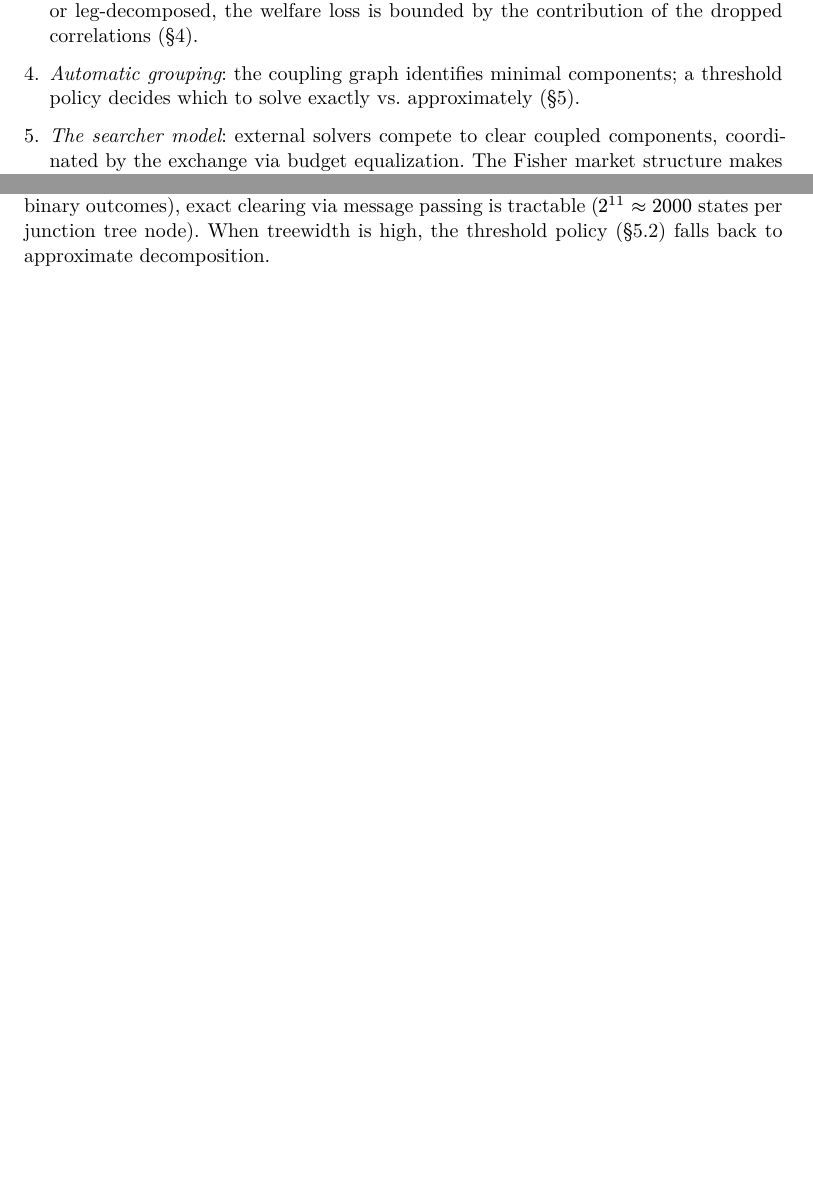
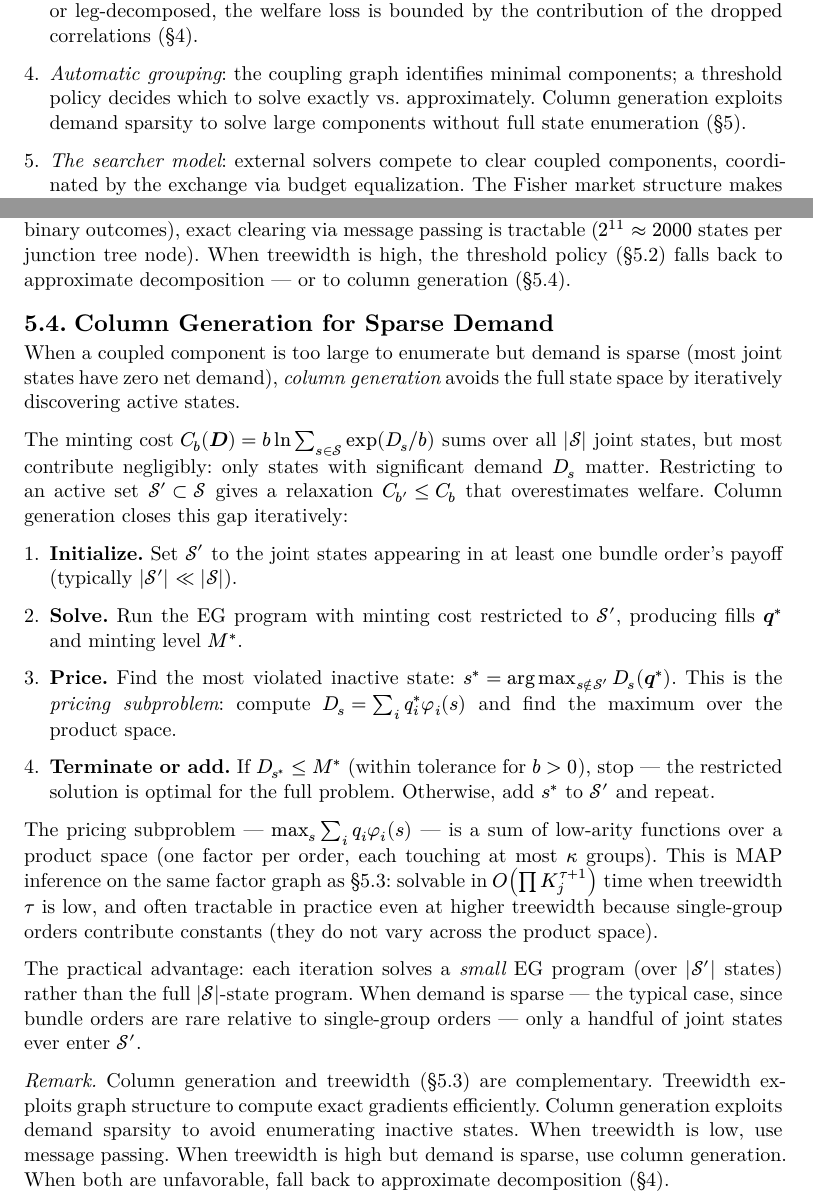
Before and after one commit to MetaB0y/sybil, a Typst document (design/decomposition.typ): two parts of pages 2 and 7 of 8 before the commit and two parts of pages 2 and 7 of 9 after it, joined at a grey line, cut so that both start at the same text, the shorter picture padded with empty space. The pictures show the PDF file design/decomposition.pdf that the author committed with the source.

Commit message:
docs: minor improvements

```diff
--- a/design/decomposition.typ
+++ b/design/decomposition.typ
@@ -71,7 +71,7 @@ This turns an intractable monolithic optimization into a coordination problem: s
 
 + _Welfare bounds_ for approximate decomposition: when cross-group orders are dropped or leg-decomposed, the welfare loss is bounded by the contribution of the dropped correlations (§4).
 
-+ _Automatic grouping_: the coupling graph identifies minimal components; a threshold policy decides which to solve exactly vs. approximately (§5).
++ _Automatic grouping_: the coupling graph identifies minimal components; a threshold policy decides which to solve exactly vs. approximately. Column generation exploits demand sparsity to solve large components without full state enumeration (§5).
 
 + _The searcher model_: external solvers compete to clear coupled components, coordinated by the exchange via budget equalization. The Fisher market structure makes this incentive-compatible (§6).
 
@@ -270,7 +270,27 @@ Each cross-component order $i$ introduces a _factor_ $phi_i$ over the groups it
 
 *Key observation.* If the coupling graph has treewidth $tau$, the minting cost and its gradients can be computed in $O(product_(j=1)^(tau+1) K_j)$ time via the junction tree algorithm, avoiding the full $product K_j$ enumeration. Since each order touches at most $kappa$ groups (in our system, $kappa <= 5$), factor size is bounded. The bottleneck is the treewidth $tau$ of the coupling graph, which grows with transitive coupling.
 
-In practice, coupling graphs tend to have moderate treewidth: most markets are coupled to only a few others through bundle orders. When treewidth is low (say $tau <= 10$ with binary outcomes), exact clearing via message passing is tractable ($2^11 approx 2000$ states per junction tree node). When treewidth is high, the threshold policy (§5.2) falls back to approximate decomposition.
+In practice, coupling graphs tend to have moderate treewidth: most markets are coupled to only a few others through bundle orders. When treewidth is low (say $tau <= 10$ with binary outcomes), exact clearing via message passing is tractable ($2^11 approx 2000$ states per junction tree node). When treewidth is high, the threshold policy (§5.2) falls back to approximate decomposition — or to column generation (§5.4).
+
+== Column Generation for Sparse Demand
+
+When a coupled component is too large to enumerate but demand is sparse (most joint states have zero net demand), _column generation_ avoids the full state space by iteratively discovering active states.
+
+The minting cost $C_b (bold(D)) = b ln sum_(s in cal(S)) exp(D_s \/ b)$ sums over all $|cal(S)|$ joint states, but most contribute negligibly: only states with significant demand $D_s$ matter. Restricting to an active set $cal(S)' subset cal(S)$ gives a relaxation $C_b' <= C_b$ that overestimates welfare. Column generation closes this gap iteratively:
+
++ *Initialize.* Set $cal(S)'$ to the joint states appearing in at least one bundle order's payoff (typically $|cal(S)'| << |cal(S)|$).
+
++ *Solve.* Run the EG program with minting cost restricted to $cal(S)'$, producing fills $bold(q)^*$ and minting level $M^*$.
+
++ *Price.* Find the most violated inactive state: $s^* = arg max_(s in.not cal(S)') D_s (bold(q)^*)$. This is the _pricing subproblem_: compute $D_s = sum_i q_i^* phi_i (s)$ and find the maximum over the product space.
+
++ *Terminate or add.* If $D_(s^*) <= M^*$ (within tolerance for $b > 0$), stop — the restricted solution is optimal for the full problem. Otherwise, add $s^*$ to $cal(S)'$ and repeat.
+
+The pricing subproblem — $max_s sum_i q_i phi_i (s)$ — is a sum of low-arity functions over a product space (one factor per order, each touching at most $kappa$ groups). This is MAP inference on the same factor graph as §5.3: solvable in $O(product K_j^(tau+1))$ time when treewidth $tau$ is low, and often tractable in practice even at higher treewidth because single-group orders contribute constants (they do not vary across the product space).
+
+The practical advantage: each iteration solves a _small_ EG program (over $|cal(S)'|$ states) rather than the full $|cal(S)|$-state program. When demand is sparse — the typical case, since bundle orders are rare relative to single-group orders — only a handful of joint states ever enter $cal(S)'$.
+
+_Remark._ Column generation and treewidth (§5.3) are complementary. Treewidth exploits graph structure to compute exact gradients efficiently. Column generation exploits demand sparsity to avoid enumerating inactive states. When treewidth is low, use message passing. When treewidth is high but demand is sparse, use column generation. When both are unfavorable, fall back to approximate decomposition (§4).
 
 
 = The Searcher Model <searchers>
```
Also changed, not shown: design/lmsr-proof.typ (+11 -9 lines), design/decomposition.pdf, design/lmsr-proof.pdf.
